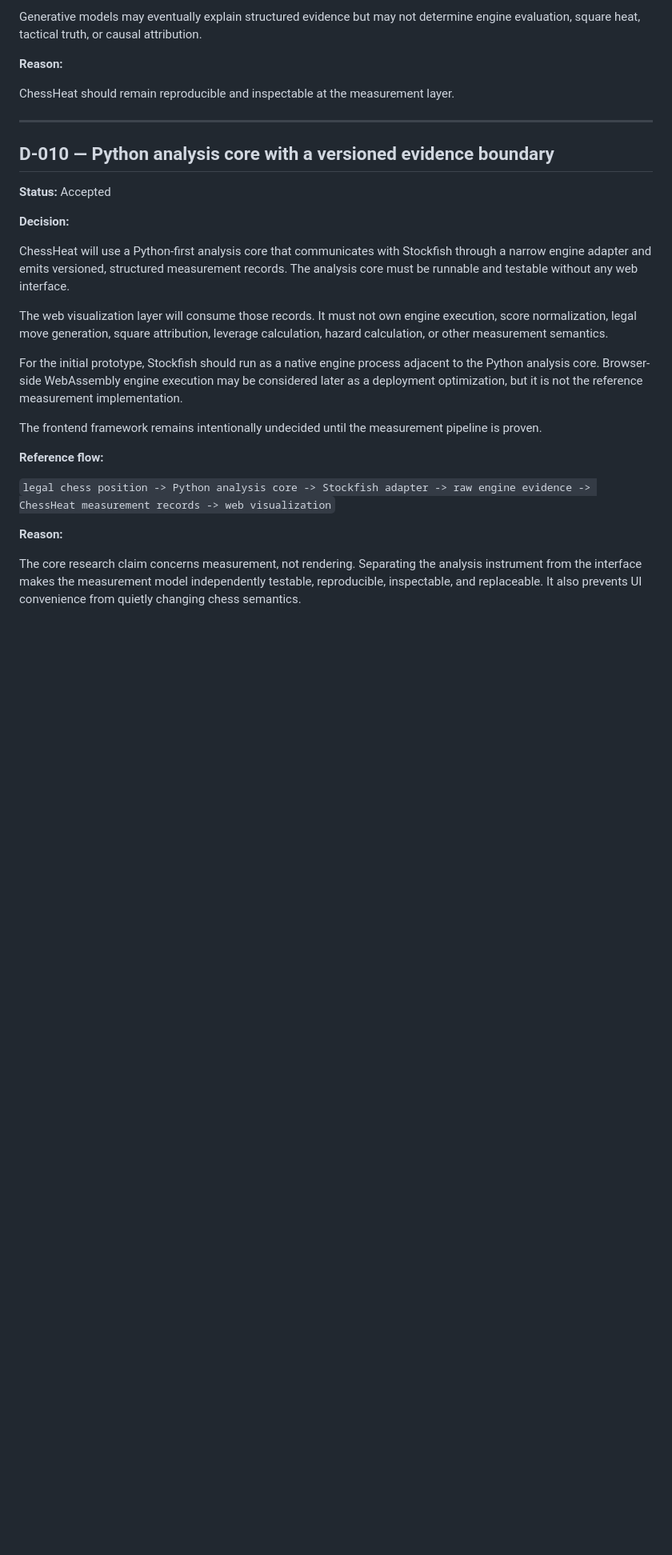
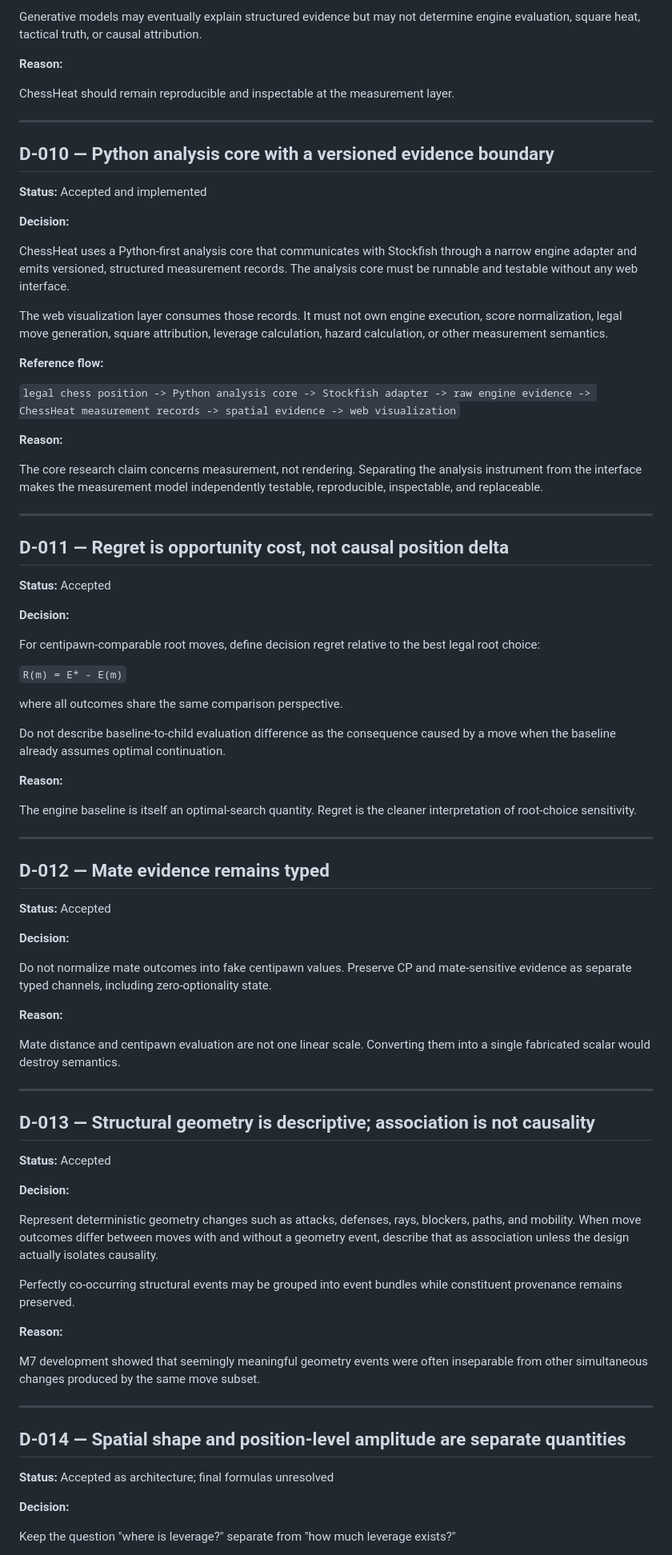
Before and after one commit to JosephJMWalker-MBA/Chess-Board-Heat-Map-Instruct, a Markdown page: docs/DECISIONS.md, the part around one of its changes. Shown at 80% size. Drawn GitHub-style; blank space fills up the shorter version.

Commit message:
Record measurement decisions established through M8

```diff
--- a/docs/DECISIONS.md
+++ b/docs/DECISIONS.md
@@ -132,22 +132,79 @@ ChessHeat should remain reproducible and inspectable at the measurement layer.
 
 ## D-010 — Python analysis core with a versioned evidence boundary
 
+**Status:** Accepted and implemented
+
+**Decision:**
+
+ChessHeat uses a Python-first analysis core that communicates with Stockfish through a narrow engine adapter and emits versioned, structured measurement records. The analysis core must be runnable and testable without any web interface.
+
+The web visualization layer consumes those records. It must not own engine execution, score normalization, legal move generation, square attribution, leverage calculation, hazard calculation, or other measurement semantics.
+
+**Reference flow:**
+
+`legal chess position -> Python analysis core -> Stockfish adapter -> raw engine evidence -> ChessHeat measurement records -> spatial evidence -> web visualization`
+
+**Reason:**
+
+The core research claim concerns measurement, not rendering. Separating the analysis instrument from the interface makes the measurement model independently testable, reproducible, inspectable, and replaceable.
+
+---
+
+## D-011 — Regret is opportunity cost, not causal position delta
+
 **Status:** Accepted
 
 **Decision:**
 
-ChessHeat will use a Python-first analysis core that communicates with Stockfish through a narrow engine adapter and emits versioned, structured measurement records. The analysis core must be runnable and testable without any web interface.
+For centipawn-comparable root moves, define decision regret relative to the best legal root choice:
 
-The web visualization layer will consume those records. It must not own engine execution, score normalization, legal move generation, square attribution, leverage calculation, hazard calculation, or other measurement semantics.
+`R(m) = E* - E(m)`
 
-For the initial prototype, Stockfish should run as a native engine process adjacent to the Python analysis core. Browser-side WebAssembly engine execution may be considered later as a deployment optimization, but it is not the reference measurement implementation.
+where all outcomes share the same comparison perspective.
 
-The frontend framework remains intentionally undecided until the measurement pipeline is proven.
-
-**Reference flow:**
-
-`legal chess position -> Python analysis core -> Stockfish adapter -> raw engine evidence -> ChessHeat measurement records -> web visualization`
+Do not describe baseline-to-child evaluation difference as the consequence caused by a move when the baseline already assumes optimal continuation.
 
 **Reason:**
 
-The core research claim concerns measurement, not rendering. Separating the analysis instrument from the interface makes the measurement model independently testable, reproducible, inspectable, and replaceable. It also prevents UI convenience from quietly changing chess semantics.
+The engine baseline is itself an optimal-search quantity. Regret is the cleaner interpretation of root-choice sensitivity.
+
+---
+
+## D-012 — Mate evidence remains typed
+
+**Status:** Accepted
+
+**Decision:**
+
+Do not normalize mate outcomes into fake centipawn values. Preserve CP and mate-sensitive evidence as separate typed channels, including zero-optionality state.
+
+**Reason:**
+
+Mate distance and centipawn evaluation are not one linear scale. Converting them into a single fabricated scalar would destroy semantics.
+
+---
+
+## D-013 — Structural geometry is descriptive; association is not causality
+
+**Status:** Accepted
+
+**Decision:**
+
+Represent deterministic geometry changes such as attacks, defenses, rays, blockers, paths, and mobility. When move outcomes differ between moves with and without a geometry event, describe that as association unless the design actually isolates causality.
+
+Perfectly co-occurring structural events may be grouped into event bundles while constituent provenance remains preserved.
+
+**Reason:**
+
+M7 development showed that seemingly meaningful geometry events were often inseparable from other simultaneous changes produced by the same move subset.
+
+---
+
+## D-014 — Spatial shape and position-level amplitude are separate quantities
+
+**Status:** Accepted as architecture; final formulas unresolved
+
+**Decision:**
+
+Keep the question "where is leverage?" separate from "how much leverage exists?"
+
```
Also changed, not shown: other parts of docs/DECISIONS.md (+116 -21 lines).
